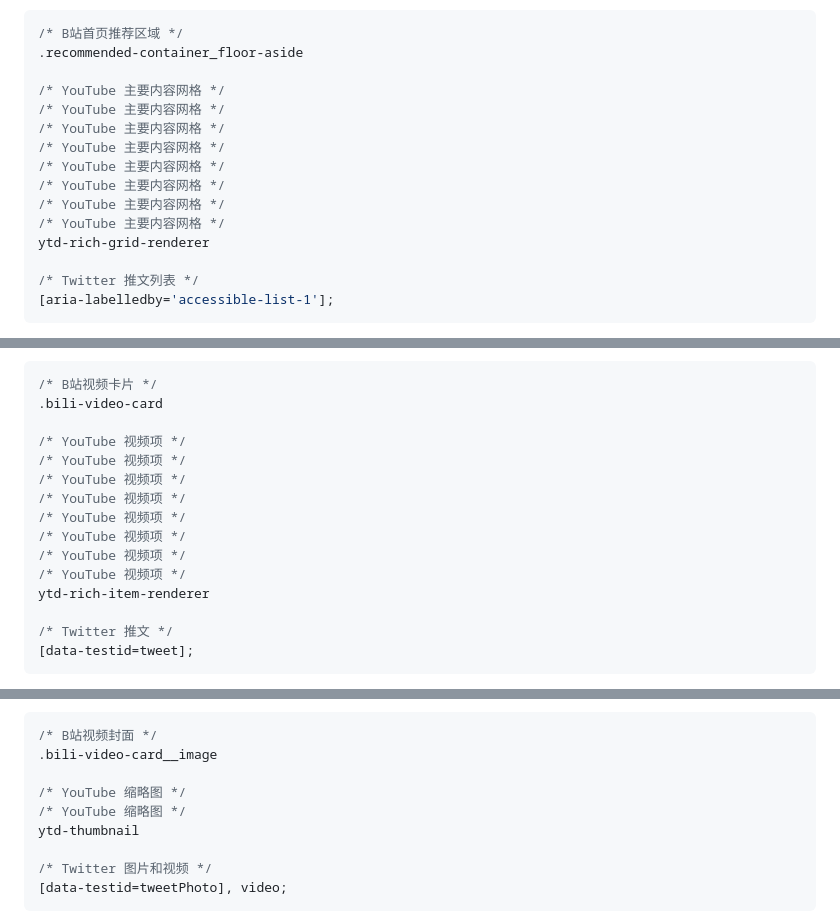
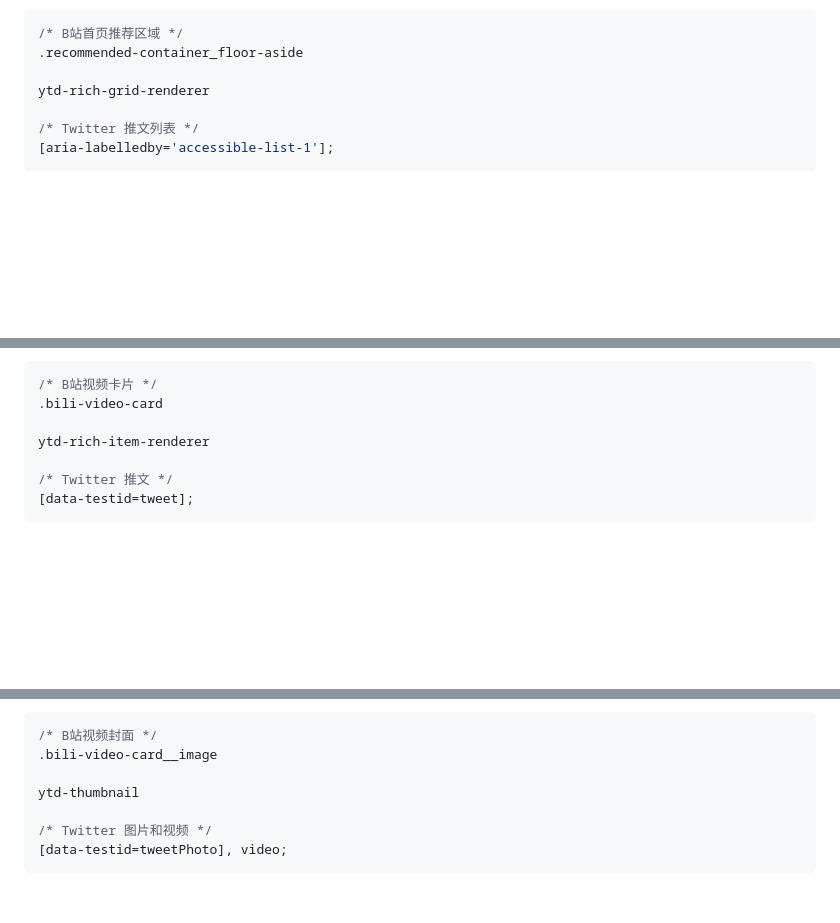
Before and after one commit to kaedei/hoyo-leaks-block, a Markdown page: docs/AREA_CONFIGURATION_GUIDE.md, 3 parts joined by grey strips. Drawn GitHub-style; blank space fills up the shorter version.

Commit message:
refactor: 移除冗余的 YouTube 选择器注释
- 删除了多个重复的 YouTube 选择器注释，以简化文档内容。

```diff
--- a/docs/AREA_CONFIGURATION_GUIDE.md
+++ b/docs/AREA_CONFIGURATION_GUIDE.md
@@ -69,14 +69,6 @@
 /* B站首页推荐区域 */
 .recommended-container_floor-aside
 
-/* YouTube 主要内容网格 */
-/* YouTube 主要内容网格 */
-/* YouTube 主要内容网格 */
-/* YouTube 主要内容网格 */
-/* YouTube 主要内容网格 */
-/* YouTube 主要内容网格 */
-/* YouTube 主要内容网格 */
-/* YouTube 主要内容网格 */
 ytd-rich-grid-renderer
 
 /* Twitter 推文列表 */
@@ -105,14 +97,6 @@ ytd-rich-grid-renderer
 /* B站视频卡片 */
 .bili-video-card
 
-/* YouTube 视频项 */
-/* YouTube 视频项 */
-/* YouTube 视频项 */
-/* YouTube 视频项 */
-/* YouTube 视频项 */
-/* YouTube 视频项 */
-/* YouTube 视频项 */
-/* YouTube 视频项 */
 ytd-rich-item-renderer
 
 /* Twitter 推文 */
@@ -183,8 +167,6 @@ mediaElements.forEach((media) => this.applyBlur(media, true));
 /* B站视频封面 */
 .bili-video-card__image
 
-/* YouTube 缩略图 */
-/* YouTube 缩略图 */
 ytd-thumbnail
 
 /* Twitter 图片和视频 */
```
Also changed, not shown: other parts of docs/AREA_CONFIGURATION_GUIDE.md (+0 -2 lines).
